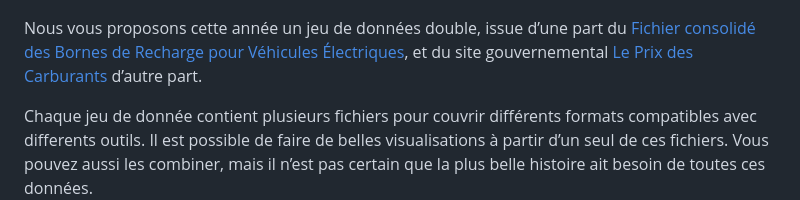
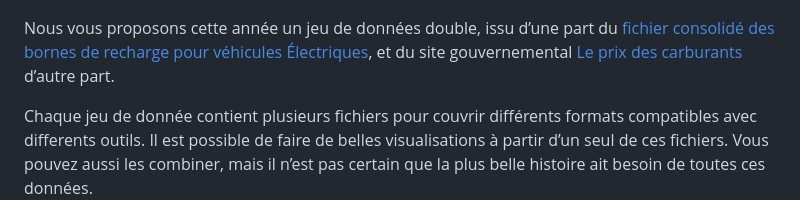
Before and after one commit to ToulouseDataViz/Hackaviz2023, a Markdown page: README.md, the part around the change. GitHub-like rendering.

```diff
--- a/README.md
+++ b/README.md
@@ -3,11 +3,11 @@ Hackaviz 2023 : Le prix de l’énergie pour les véhicules particuliers
 
 ![](images/image-408964965.png)
 
-Nous vous proposons cette année un jeu de données double, issue d’une
-part du [Fichier consolidé des Bornes de Recharge pour Véhicules
+Nous vous proposons cette année un jeu de données double, issu d’une
+part du [fichier consolidé des bornes de recharge pour véhicules
 Électriques](https://www.data.gouv.fr/fr/datasets/fichier-consolide-des-bornes-de-recharge-pour-vehicules-electriques/),
-et du site gouvernemental [Le Prix des
-Carburants](https://www.prix-carburants.gouv.fr/) d’autre part.
+et du site gouvernemental [Le prix des
+carburants](https://www.prix-carburants.gouv.fr/) d’autre part.
 
 Chaque jeu de donnée contient plusieurs fichiers pour couvrir différents
 formats compatibles avec differents outils. Il est possible de faire de
```
